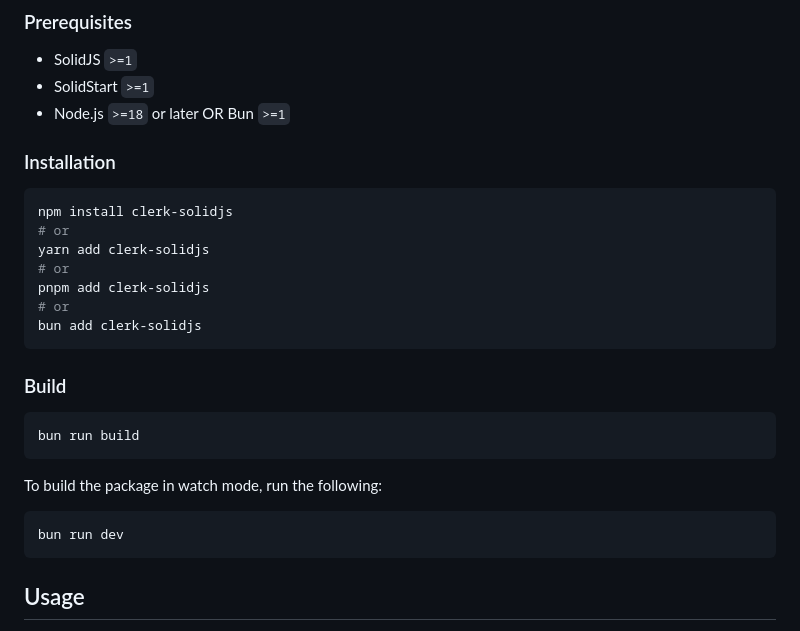
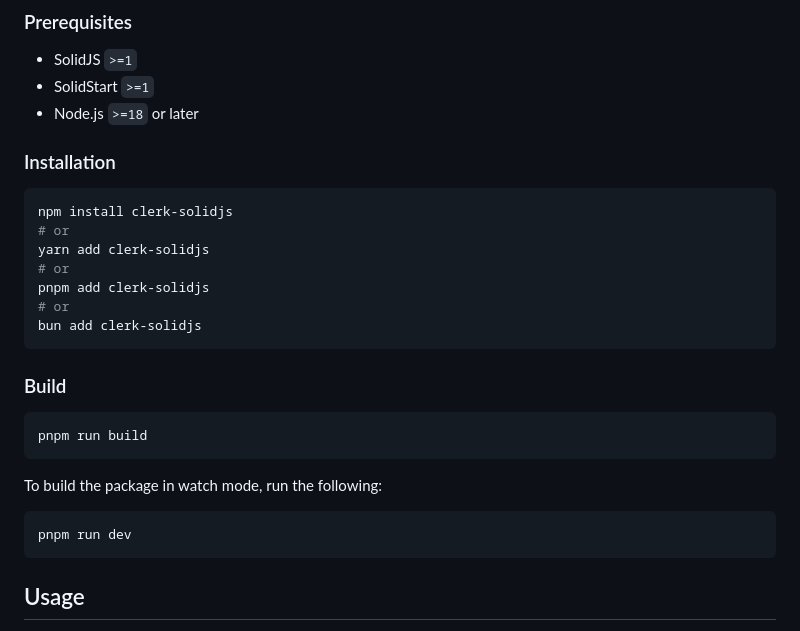
Before and after one commit to spirit-led-software/clerk-solidjs, a Markdown page: README.md, the part around the change. Rendered like a GitHub page.

Commit message:
chore: update readme

````diff
--- a/README.md
+++ b/README.md
@@ -20,7 +20,7 @@ Clerk is the easiest way to add authentication and user management to your Solid
 
 - SolidJS `>=1`
 - SolidStart `>=1`
-- Node.js `>=18` or later OR Bun `>=1`
+- Node.js `>=18` or later
 
 ### Installation
 
@@ -37,13 +37,13 @@ bun add clerk-solidjs
 ### Build
 
 ```sh
-bun run build
+pnpm run build
 ```
 
 To build the package in watch mode, run the following:
 
 ```sh
-bun run dev
+pnpm run dev
 ```
 
 ## Usage
````
